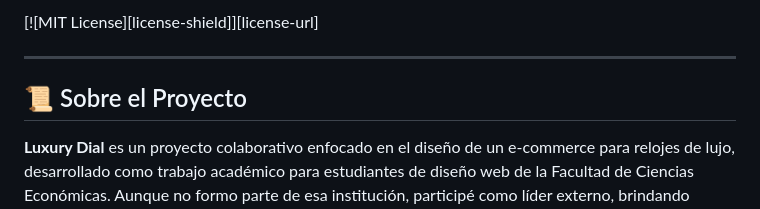
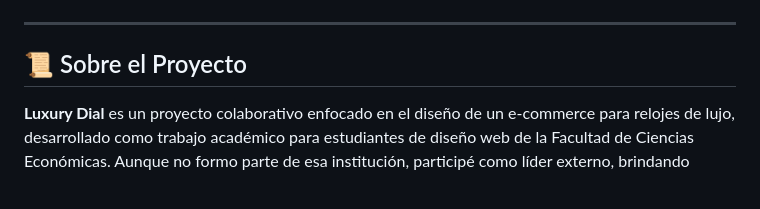
Before and after one commit to 00001discord/Luxury-Dial, a Markdown page: README.md, the part around one of its changes. GitHub-like rendering.

```diff
--- a/README.md
+++ b/README.md
@@ -21,5 +24,4 @@
 </p>
-[![MIT License][license-shield]][license-url]
 
 ---
 
```
Also changed, not shown: other parts of README.md (+3 -0 lines).
